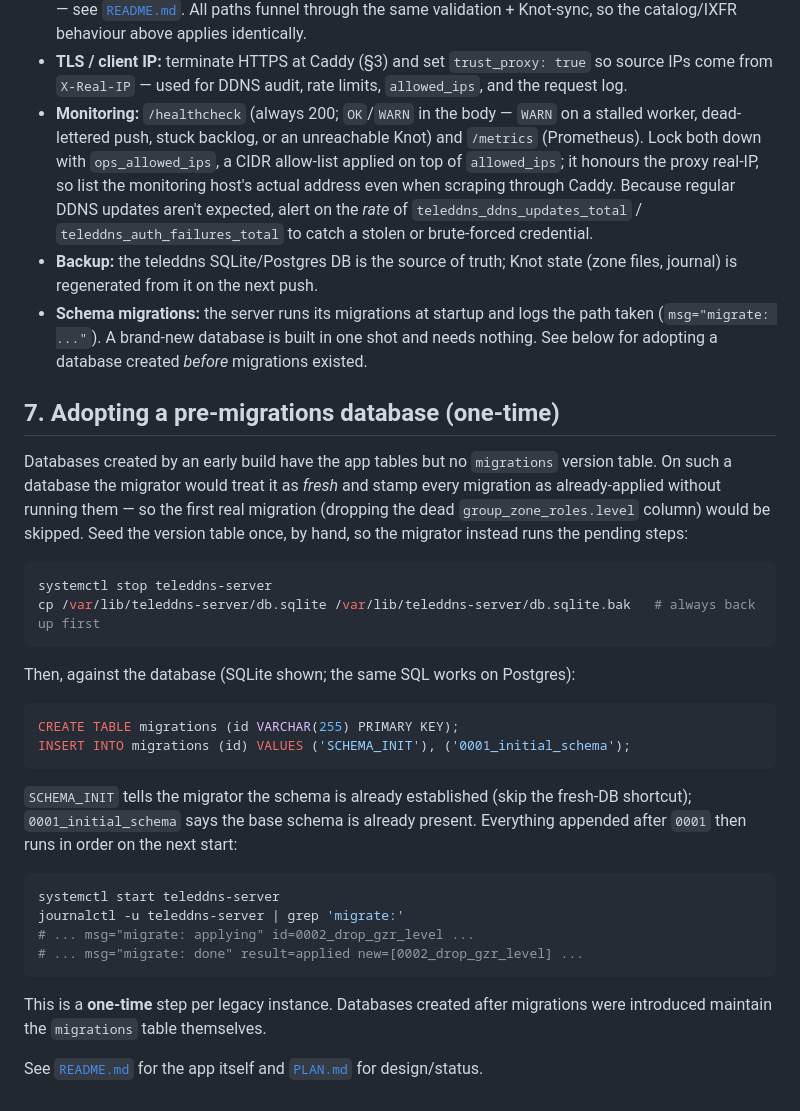
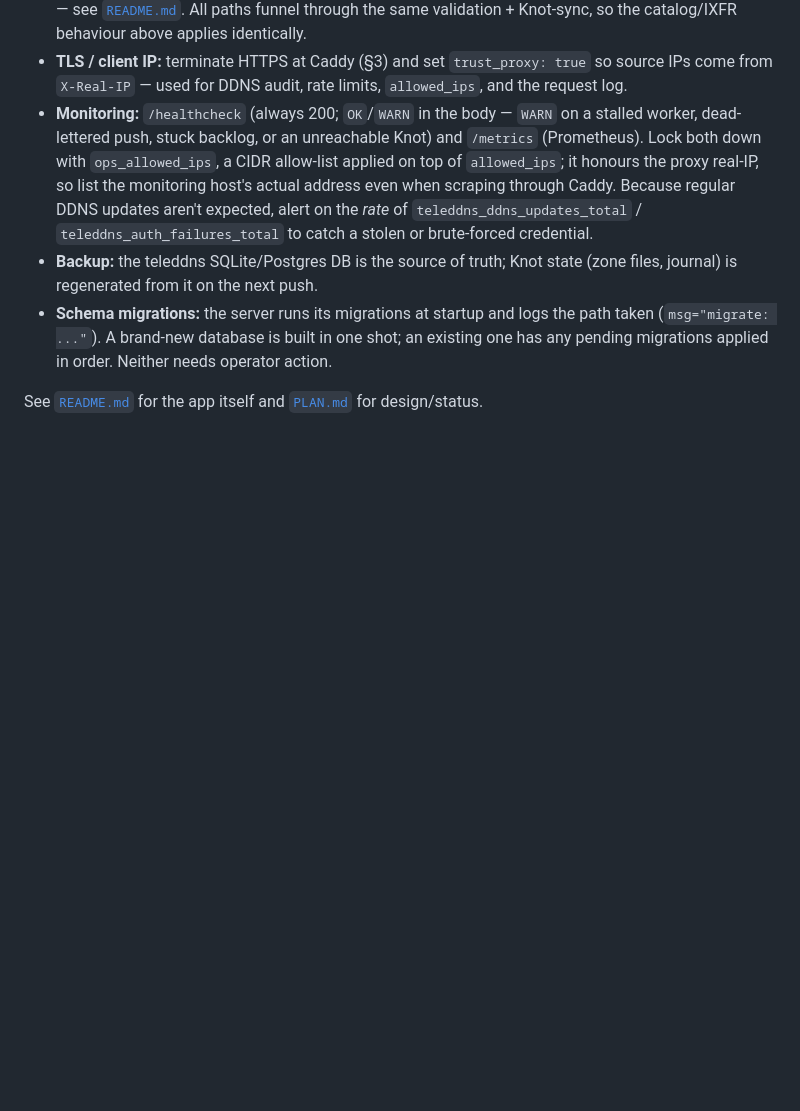
Before and after one commit to tmshlvck/teleddns-server, a Markdown page: DEPLOY.md, the part around the change. Rendered like a GitHub page; blank space fills up the shorter version.

Commit message:
Docs: drop the pre-migrations adoption step from DEPLOY
The only legacy instance has been hand-migrated; every database now
carries the migrations version table, so the one-time SCHEMA_INIT seed no
longer applies to anything. Keep just the note that migrations run
automatically at startup.

Co-Authored-By: Claude Opus 4.8 <noreply@anthropic.com>

````diff
--- a/DEPLOY.md
+++ b/DEPLOY.md
@@ -355,44 +355,9 @@ dig @127.0.0.1 host.example.com A
 - **Backup:** the teleddns SQLite/Postgres DB is the source of truth; Knot
   state (zone files, journal) is regenerated from it on the next push.
 - **Schema migrations:** the server runs its migrations at startup and logs the
-  path taken (`msg="migrate: ..."`). A brand-new database is built in one shot
-  and needs nothing. See below for adopting a database created *before*
-  migrations existed.
-
-## 7. Adopting a pre-migrations database (one-time)
-
-Databases created by an early build have the app tables but no `migrations`
-version table. On such a database the migrator would treat it as *fresh* and
-stamp every migration as already-applied without running them — so the first
-real migration (dropping the dead `group_zone_roles.level` column) would be
-skipped. Seed the version table once, by hand, so the migrator instead runs the
-pending steps:
-
-```sh
-systemctl stop teleddns-server
-cp /var/lib/teleddns-server/db.sqlite /var/lib/teleddns-server/db.sqlite.bak   # always back up first
-```
-
-Then, against the database (SQLite shown; the same SQL works on Postgres):
-
-```sql
-CREATE TABLE migrations (id VARCHAR(255) PRIMARY KEY);
-INSERT INTO migrations (id) VALUES ('SCHEMA_INIT'), ('0001_initial_schema');
-```
-
-`SCHEMA_INIT` tells the migrator the schema is already established (skip the
-fresh-DB shortcut); `0001_initial_schema` says the base schema is already
-present. Everything appended after `0001` then runs in order on the next start:
-
-```sh
-systemctl start teleddns-server
-journalctl -u teleddns-server | grep 'migrate:'
-# ... msg="migrate: applying" id=0002_drop_gzr_level ...
-# ... msg="migrate: done" result=applied new=[0002_drop_gzr_level] ...
-```
-
-This is a **one-time** step per legacy instance. Databases created after
-migrations were introduced maintain the `migrations` table themselves.
+  path taken (`msg="migrate: ..."`). A brand-new database is built in one shot;
+  an existing one has any pending migrations applied in order. Neither needs
+  operator action.
 
 See [`README.md`](README.md) for the app itself and [`PLAN.md`](PLAN.md) for
 design/status.
````
